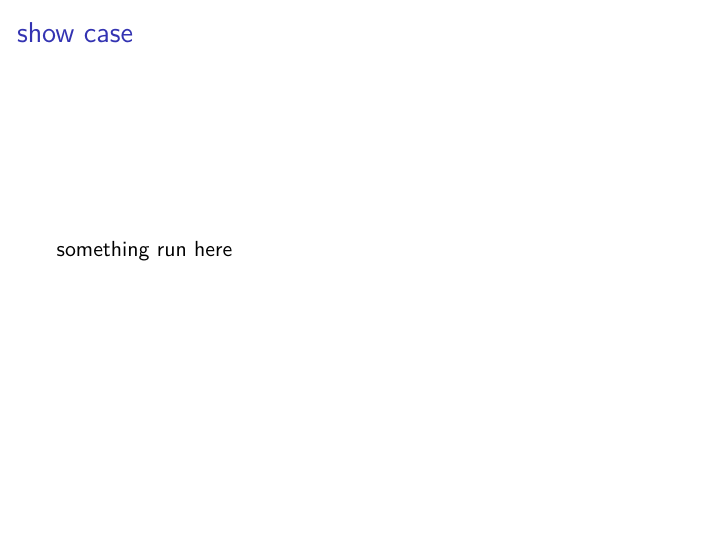
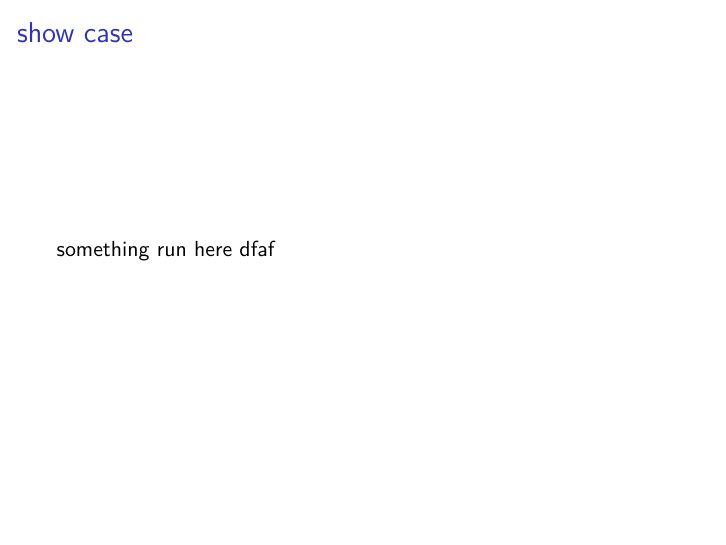
Before and after one commit to yangjl/Demo, an R Markdown document (doc/rmarkdown_reproducible.Rmd): page 3 of 10. Rendered offline with R 4.5, knitr and Pandoc, then LaTeX, with nearby package versions.

```diff
--- a/doc/rmarkdown_reproducible.Rmd
+++ b/doc/rmarkdown_reproducible.Rmd
@@ -9,6 +9,7 @@
 ## show case
 
 something run here
+dfaf
 
 ## introduce people behind this work
 
```
